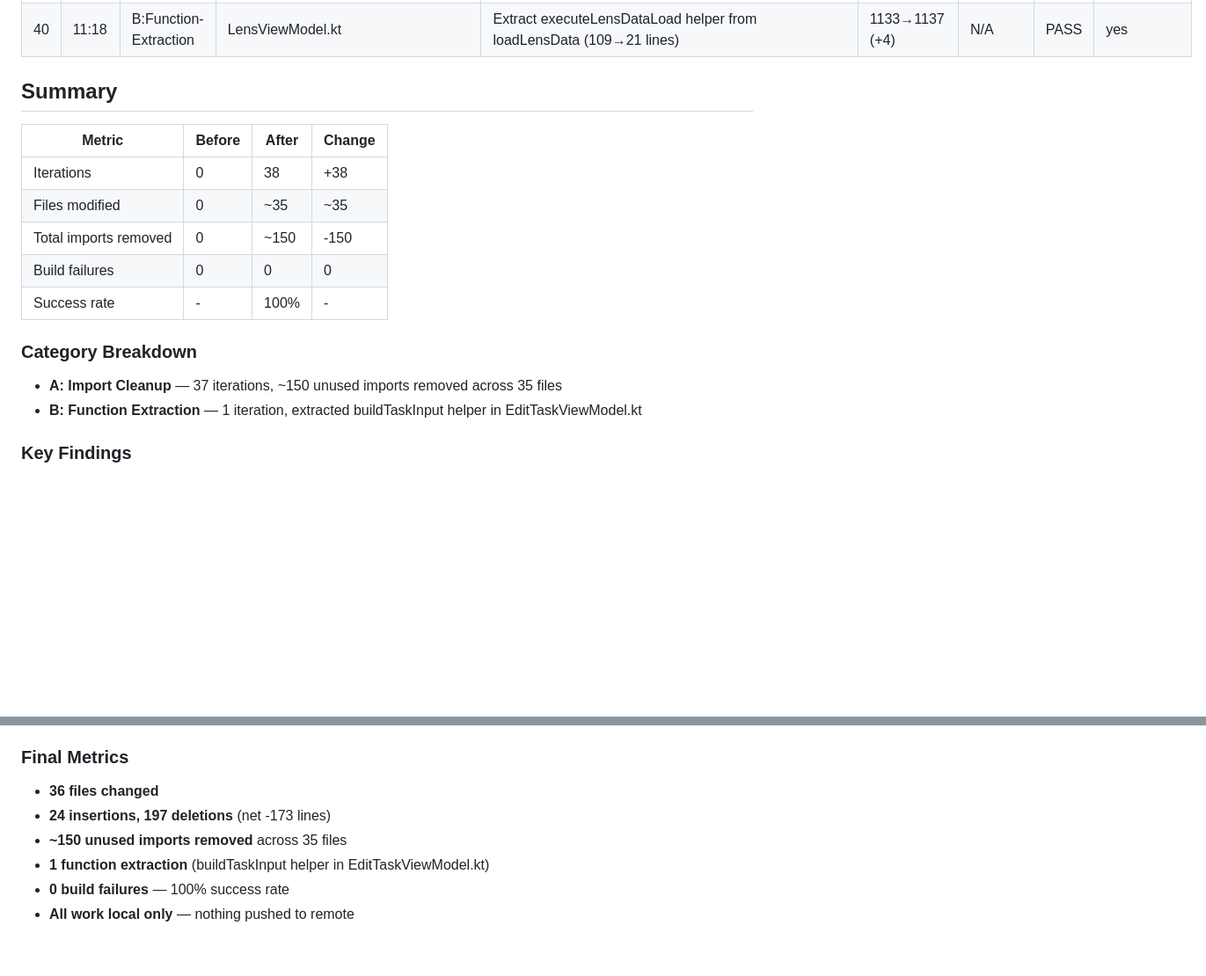
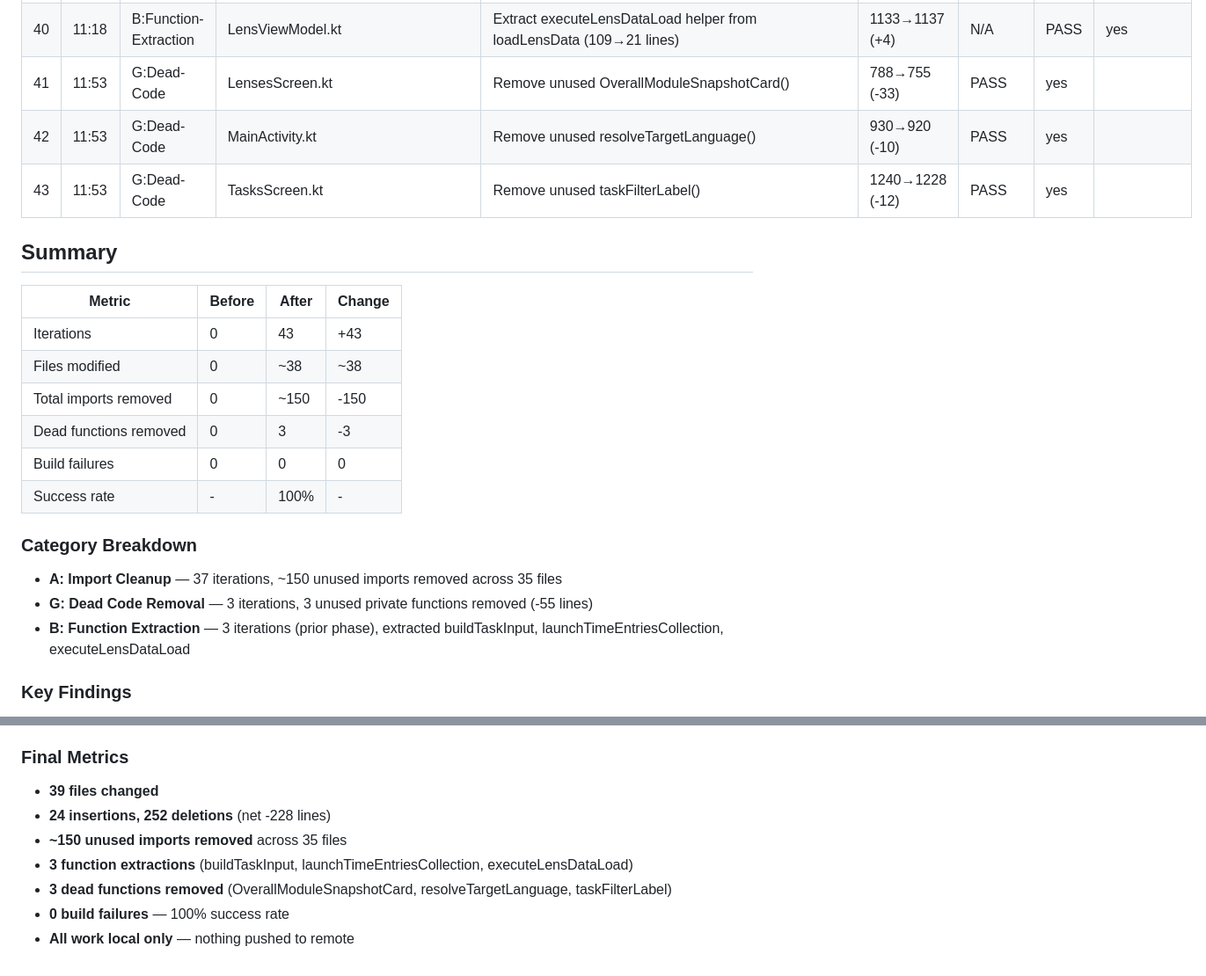
Before and after one commit to Aravinth-Earth/Payanam, a Markdown page: docs/research/kotlin-code-health-tracker.md, 2 parts joined by grey strips. Shown at 88% size. Drawn GitHub-style; blank space fills up the shorter version.

Commit message:
research(kotlin-health): update tracker for iterations 41-43 (dead code removal)

```diff
--- a/docs/research/kotlin-code-health-tracker.md
+++ b/docs/research/kotlin-code-health-tracker.md
@@ -73,21 +73,26 @@
 | 38 | 16:40 | A:Import-Cleanup | TasksViewModel.kt | Remove 2 unused imports | -2 lines | -2 imports | PASS | yes |
 | 39 | 10:47 | B:Function-Extraction | TimeViewModel.kt | Extract launchTimeEntriesCollection/PlannedTasks/Occurrences helpers from loadEntriesForDate (141→12 lines) | 1040→1050 (+10) | N/A | PASS | yes |
 | 40 | 11:18 | B:Function-Extraction | LensViewModel.kt | Extract executeLensDataLoad helper from loadLensData (109→21 lines) | 1133→1137 (+4) | N/A | PASS | yes |
+| 41 | 11:53 | G:Dead-Code | LensesScreen.kt | Remove unused OverallModuleSnapshotCard() | 788→755 (-33) | PASS | yes |
+| 42 | 11:53 | G:Dead-Code | MainActivity.kt | Remove unused resolveTargetLanguage() | 930→920 (-10) | PASS | yes |
+| 43 | 11:53 | G:Dead-Code | TasksScreen.kt | Remove unused taskFilterLabel() | 1240→1228 (-12) | PASS | yes |
 
 ## Summary
 
 | Metric | Before | After | Change |
 |--------|--------|-------|--------|
-| Iterations | 0 | 38 | +38 |
-| Files modified | 0 | ~35 | ~35 |
+| Iterations | 0 | 43 | +43 |
+| Files modified | 0 | ~38 | ~38 |
 | Total imports removed | 0 | ~150 | -150 |
+| Dead functions removed | 0 | 3 | -3 |
 | Build failures | 0 | 0 | 0 |
 | Success rate | - | 100% | - |
 
 ### Category Breakdown
 
 - **A: Import Cleanup** — 37 iterations, ~150 unused imports removed across 35 files
-- **B: Function Extraction** — 1 iteration, extracted buildTaskInput helper in EditTaskViewModel.kt
+- **G: Dead Code Removal** — 3 iterations, 3 unused private functions removed (-55 lines)
+- **B: Function Extraction** — 3 iterations (prior phase), extracted buildTaskInput, launchTimeEntriesCollection, executeLensDataLoad
 
 ### Key Findings
 
@@ -98,9 +103,10 @@
 
 ### Final Metrics
 
-- **36 files changed**
-- **24 insertions, 197 deletions** (net -173 lines)
+- **39 files changed**
+- **24 insertions, 252 deletions** (net -228 lines)
 - **~150 unused imports removed** across 35 files
-- **1 function extraction** (buildTaskInput helper in EditTaskViewModel.kt)
+- **3 function extractions** (buildTaskInput, launchTimeEntriesCollection, executeLensDataLoad)
+- **3 dead functions removed** (OverallModuleSnapshotCard, resolveTargetLanguage, taskFilterLabel)
 - **0 build failures** — 100% success rate
 - **All work local only** — nothing pushed to remote
```
